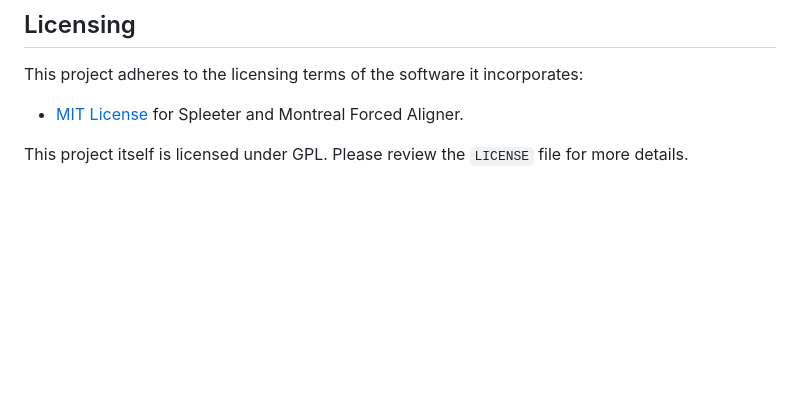
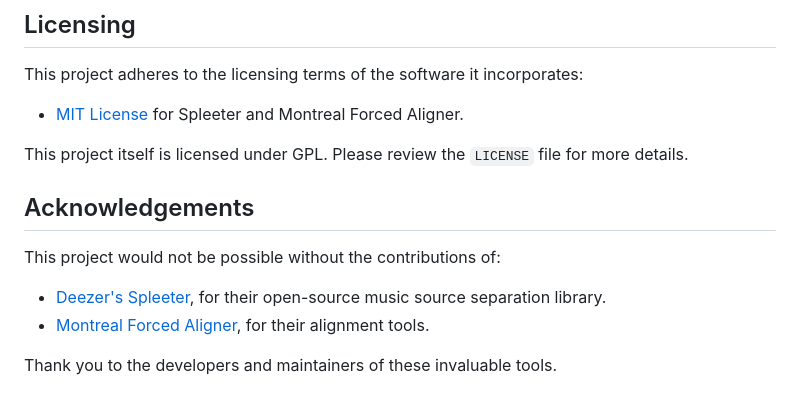
Before and after one commit to BlindMuadDib/beethoven_music_translator, a Markdown page: README.md, the part around the change. Drawn GitHub-style; blank space fills up the shorter version.

Commit message:
Update README.md
Signed-off-by: BlindMuadDib <jccrandall14@gmail.com>

```diff
--- a/README.md
+++ b/README.md
@@ -47,3 +47,11 @@ This project adheres to the licensing terms of the software it incorporates:
 - [MIT License](https://opensource.org/licenses/MIT) for Spleeter and Montreal Forced Aligner.
 
 This project itself is licensed under GPL. Please review the `LICENSE` file for more details.
+
+## Acknowledgements
+
+This project would not be possible without the contributions of:
+- [Deezer's Spleeter](https://github.com/deezer/spleeter), for their open-source music source separation library.
+- [Montreal Forced Aligner](https://github.com/MontrealCorpusTools/Montreal-Forced-Aligner), for their alignment tools.
+
+Thank you to the developers and maintainers of these invaluable tools.
```
